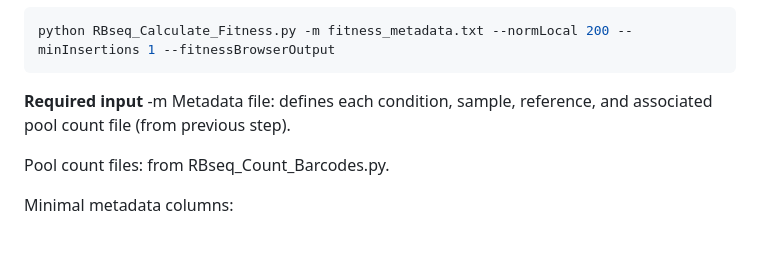
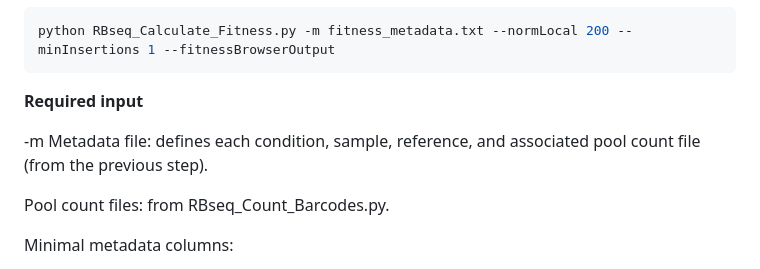
Before and after one commit to jmvillalobos/Trichoderma_RB-TDNAseq, a Markdown page: README.md, the part around one of its changes. Rendered like a GitHub page; blank space fills up the shorter version.

```diff
--- a/README.md
+++ b/README.md
@@ -202,7 +202,8 @@ python RBseq_Calculate_Fitness.py -m fitness_metadata.txt --normLocal 200 --minI
 
 
 **Required input**
--m Metadata file: defines each condition, sample, reference, and associated pool count file (from previous step).
+
+-m Metadata file: defines each condition, sample, reference, and associated pool count file (from the previous step).
 
 Pool count files: from RBseq_Count_Barcodes.py.
 
```
Also changed, not shown: other parts of README.md (+1 -1 lines).
